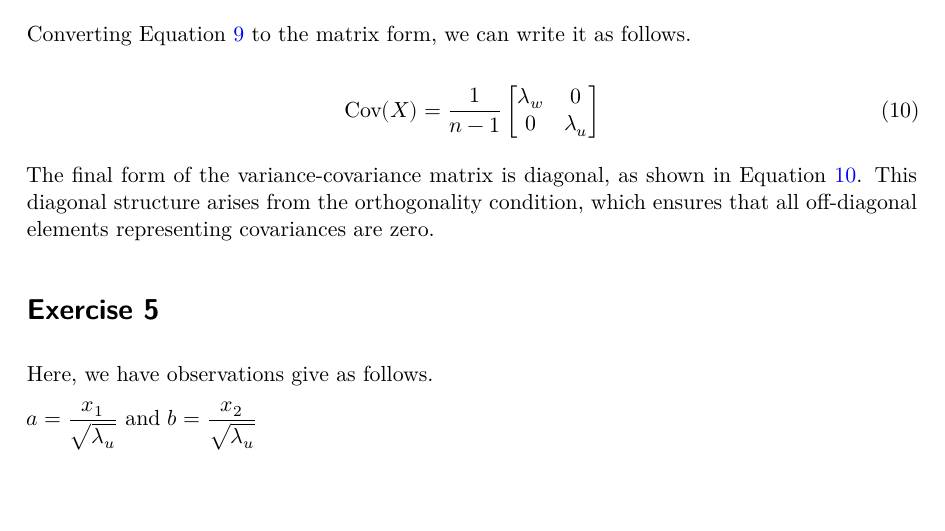
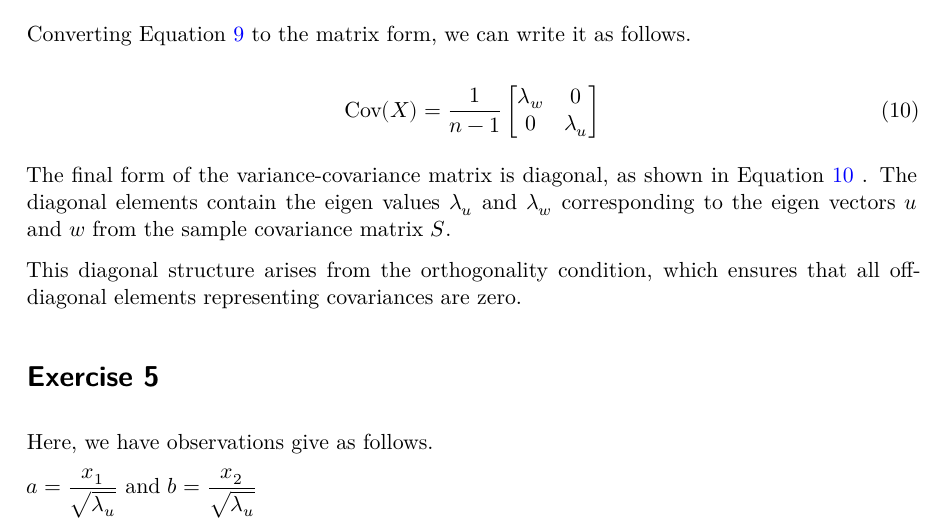
Before and after one commit to arinbaruah/hdda_individual_Assessment, a Quarto document (assignment2.qmd): part of page 6 of 8, cut so that both start at the same text, the shorter picture padded with empty space. The pictures show the output file assignment2.pdf that the author committed with the source.

Commit message:
Additional context added to the answer for Q4

```diff
--- a/assignment2.qmd
+++ b/assignment2.qmd
@@ -202,7 +202,9 @@ $$\text{Cov}(X) = \dfrac{1}{n-1}\begin{bmatrix}
  $$ {#eq-covmatfinal}
 
 
-The final form of the variance-covariance matrix is diagonal, as shown in @eq-covmatfinal. This diagonal structure arises from the orthogonality condition, which ensures that all off-diagonal elements representing covariances are zero.
+The final form of the variance-covariance matrix is diagonal, as shown in @eq-covmatfinal . The diagonal elements contain the eigen values $\lambda_u$ and $\lambda_w$ corresponding to the eigen vectors $u$ and $w$ from the sample covariance matrix $S$.
+
+This diagonal structure arises from the orthogonality condition, which ensures that all off-diagonal elements representing covariances are zero.
 
 # Exercise 5
 
```
Also changed, not shown: assignment2.pdf, 1 other file.
